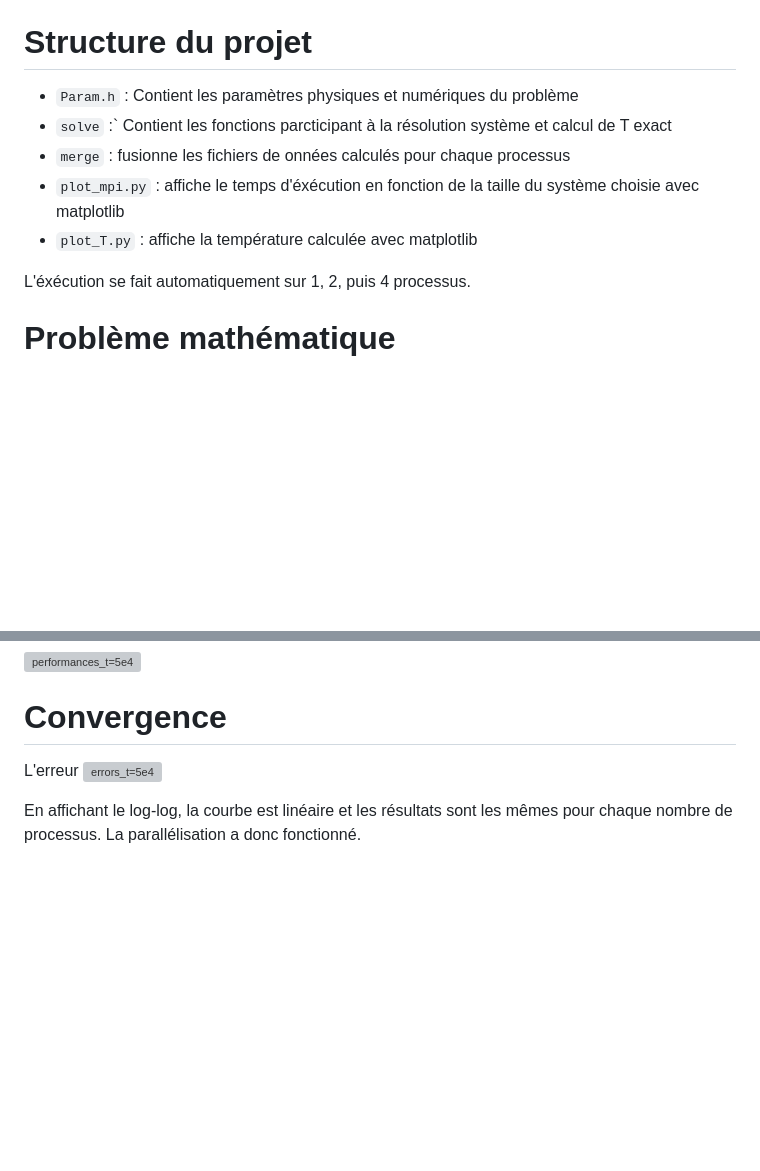
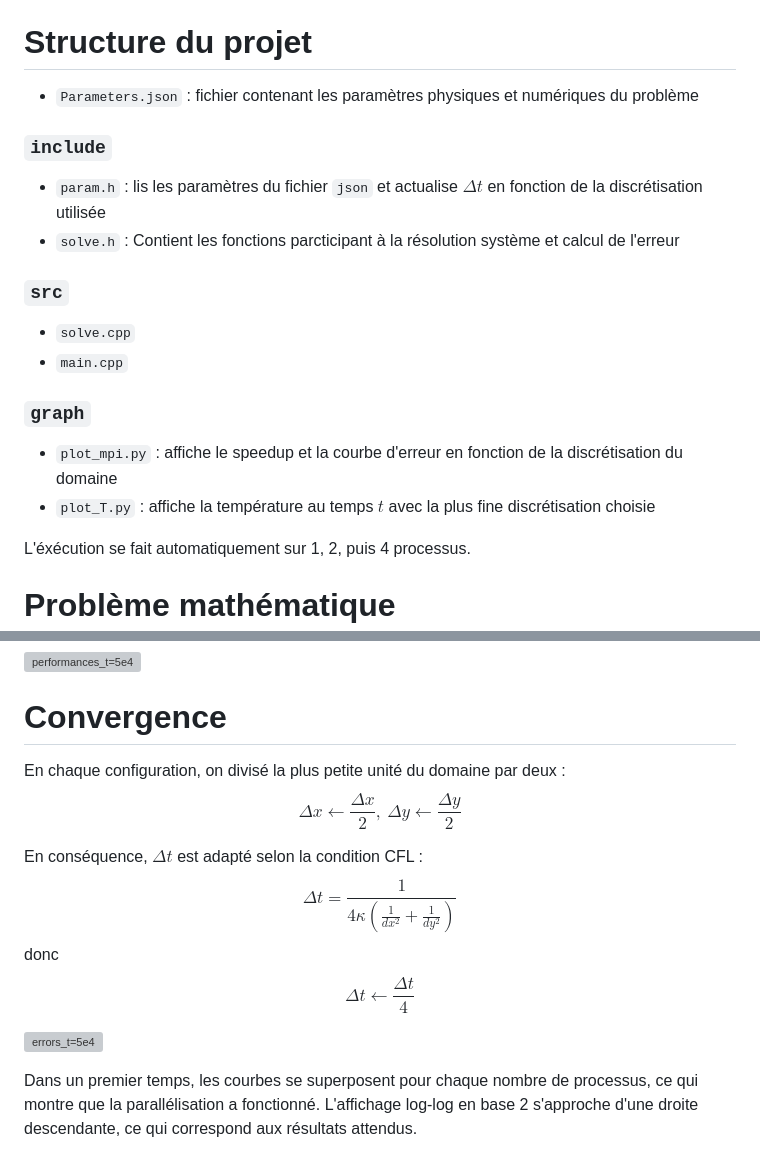
Before and after one commit to alexislaurent1321-gif/heat_transfer_MPI, a Markdown page: README.md, 2 parts joined by grey strips. Drawn GitHub-style; blank space fills up the shorter version; grey boxes are pictures that could not be loaded.

Commit message:
Revise README for project structure and file descriptions
Updated project structure and clarified file purposes in README.

```diff
--- a/README.md
+++ b/README.md
@@ -5,11 +5,20 @@ Le programme nécessite l'installation des bibliothèques `matplotlib` et `numpy
 
 # Structure du projet
 
-- `Param.h` : Contient les paramètres physiques et numériques du problème
-- `solve` :` Contient les fonctions parcticipant à la résolution système et calcul de T exact
-- `merge` : fusionne les fichiers de onnées calculés pour chaque processus
-- `plot_mpi.py` : affiche le temps d'éxécution en fonction de la taille du système choisie avec matplotlib
-- `plot_T.py` : affiche la température calculée avec matplotlib
+- `Parameters.json` : fichier contenant les paramètres physiques et numériques du problème
+
+### `include`
+- `param.h` : lis les paramètres du fichier `json` et actualise $\Delta t$ en fonction de la discrétisation utilisée
+- `solve.h` : Contient les fonctions parcticipant à la résolution système et calcul de l'erreur
+
+### `src`
+- `solve.cpp`
+- `main.cpp`
+
+### `graph`
+- `plot_mpi.py` : affiche le speedup et la courbe d'erreur en fonction de la discrétisation du domaine
+- `plot_T.py` : affiche la température au temps $t$ avec la plus fine discrétisation choisie
+
 
 L'éxécution se fait automatiquement sur 1, 2, puis 4 processus.
 
@@ -81,8 +90,14 @@ $$\qquad send(T[N_{local}-2][:], rank+1)$$
 ![performances_t=5e4](https://github.com/user-attachments/assets/798080bd-6cfa-4726-9d5b-74b706927f07)
 
 # Convergence
+En chaque configuration, on divisé la plus petite unité du domaine par deux : \
+$$\Delta x \leftarrow \frac{\Delta x}{2}, \ \Delta y \leftarrow \frac{\Delta y}{2}$$
 
-L'erreur
+En conséquence, $\Delta t$ est adapté selon la condition CFL : \
+$$\Delta t = \frac{1}{4 \kappa (\frac{1}{dx^{2}} + \frac{1}{dy^{2}})}$$ donc
+$$\Delta t \leftarrow \frac{\Delta t}{4} $$
+
+
 ![errors_t=5e4](https://github.com/user-attachments/assets/9eb0595a-ddf7-4d7c-8d60-1a55bc8a6c33)
 
-En affichant le log-log, la courbe est linéaire et les résultats sont les mêmes pour chaque nombre de processus. La parallélisation a donc fonctionné.
+Dans un premier temps, les courbes se superposent pour chaque nombre de processus, ce qui montre que la parallélisation a fonctionné. L'affichage log-log en base 2 s'approche d'une droite descendante, ce qui correspond aux résultats attendus.
```
